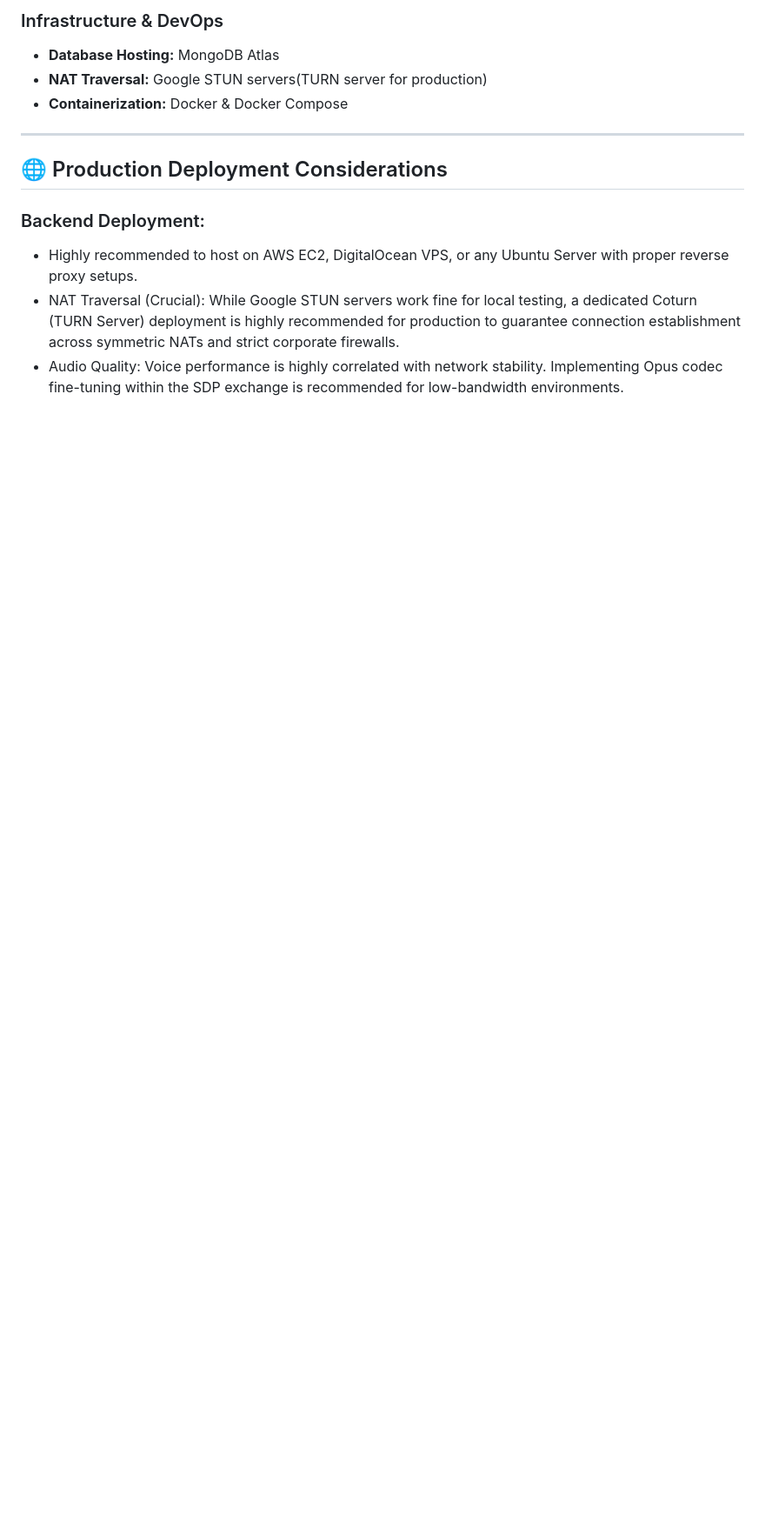
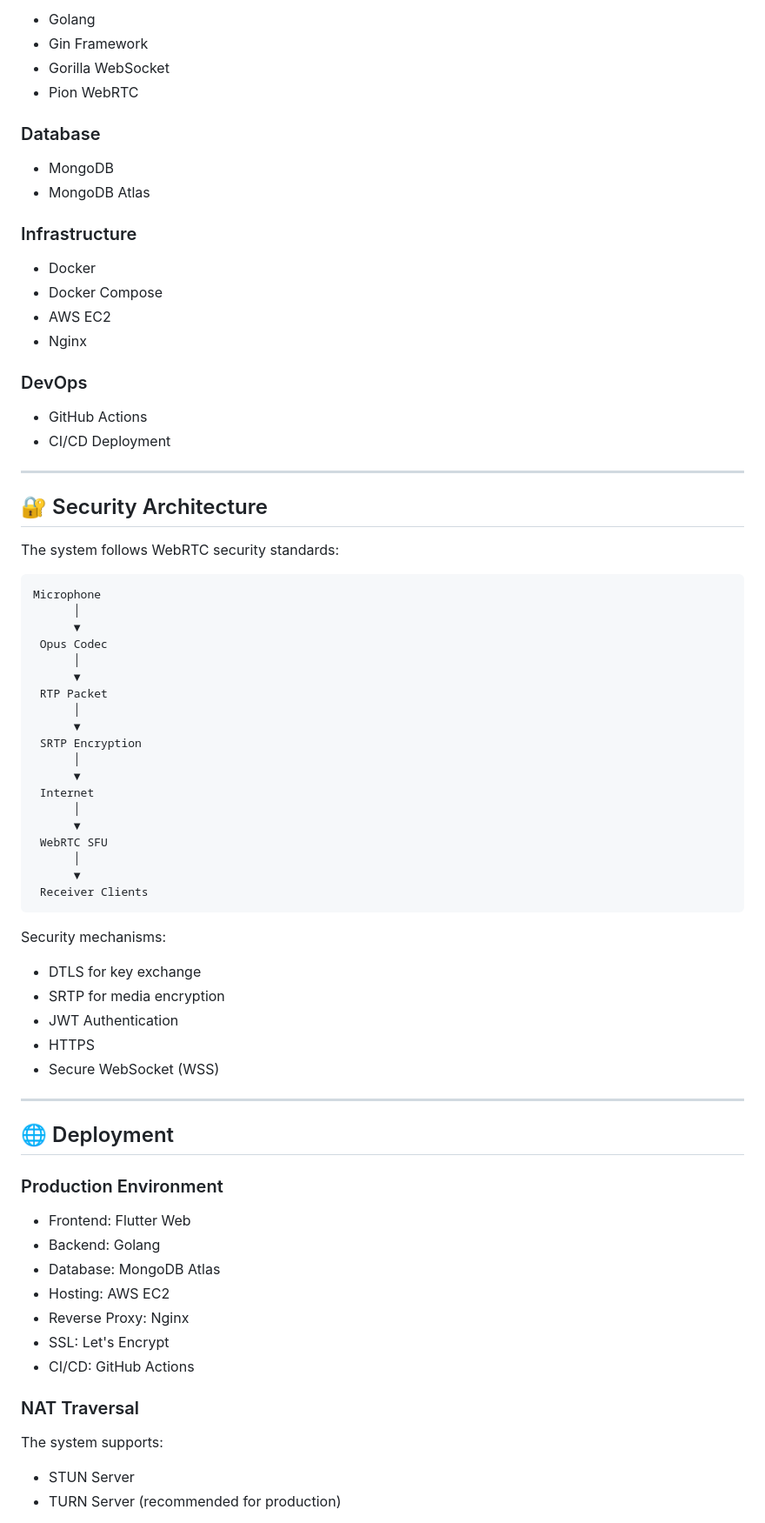
Before and after one commit to Hongyen20/walkie-talkie-app, a Markdown page: README.md, the part around one of its changes. Shown at 87% size. GitHub-like rendering; blank space fills up the shorter version.

Commit message:
Update readme.md overview

````diff
--- a/README.md
+++ b/README.md
@@ -54,12 +148,80 @@ A real-time voice communication system inspired by traditional walkie-talkie dev
 
-### Infrastructure & DevOps
-* **Database Hosting:** MongoDB Atlas
-* **NAT Traversal:** Google STUN servers(TURN server for production)
-* **Containerization:** Docker & Docker Compose
+* Golang
+* Gin Framework
+* Gorilla WebSocket
+* Pion WebRTC
+
+### Database
+
+* MongoDB
+* MongoDB Atlas
+
+### Infrastructure
+
+* Docker
+* Docker Compose
+* AWS EC2
+* Nginx
+
+### DevOps
+
+* GitHub Actions
+* CI/CD Deployment
 
 ---
-## 🌐 Production Deployment Considerations
-### Backend Deployment:
-* Highly recommended to host on AWS EC2, DigitalOcean VPS, or any Ubuntu Server with proper reverse proxy setups.
-* NAT Traversal (Crucial): While Google STUN servers work fine for local testing, a dedicated Coturn (TURN Server) deployment is highly recommended for production to guarantee connection establishment across symmetric NATs and strict corporate firewalls.
-* Audio Quality: Voice performance is highly correlated with network stability. Implementing Opus codec fine-tuning within the SDP exchange is recommended for low-bandwidth environments.
+
+## 🔐 Security Architecture
+
+The system follows WebRTC security standards:
+
+```text
+Microphone
+      │
+      ▼
+ Opus Codec
+      │
+      ▼
+ RTP Packet
+      │
+      ▼
+ SRTP Encryption
+      │
+      ▼
+ Internet
+      │
+      ▼
+ WebRTC SFU
+      │
+      ▼
+ Receiver Clients
+```
+
+Security mechanisms:
+
+* DTLS for key exchange
+* SRTP for media encryption
+* JWT Authentication
+* HTTPS
+* Secure WebSocket (WSS)
+
+---
+
+## 🌐 Deployment
+
+### Production Environment
+
+* Frontend: Flutter Web
+* Backend: Golang
+* Database: MongoDB Atlas
+* Hosting: AWS EC2
+* Reverse Proxy: Nginx
+* SSL: Let's Encrypt
+* CI/CD: GitHub Actions
+
+### NAT Traversal
+
+The system supports:
+
+* STUN Server
+* TURN Server (recommended for production)
+
````
Also changed, not shown: other parts of README.md (+154 -37 lines).
